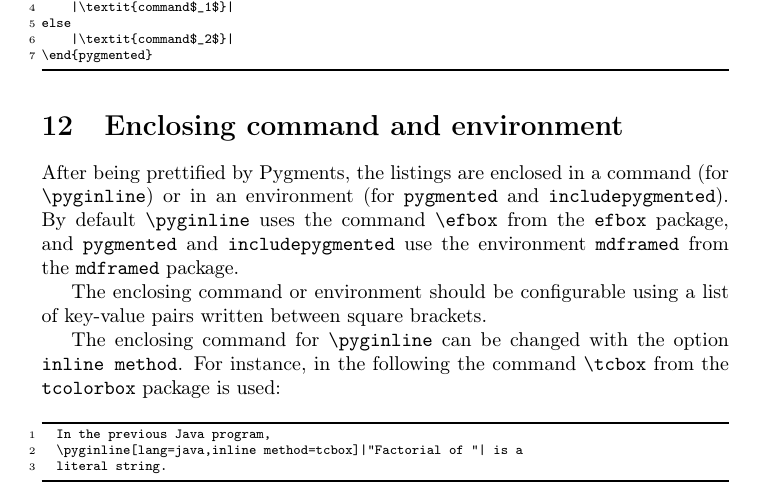
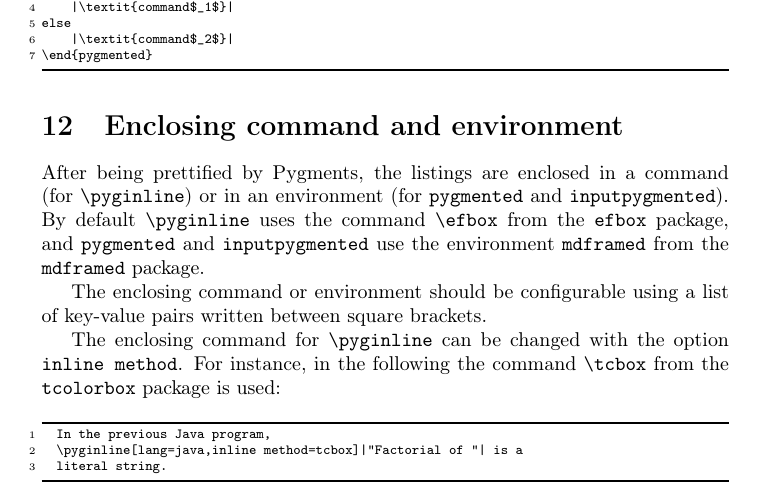
Before and after one commit to romildo/pygmentex, a LaTeX document (pygmentex_demo.tex): part of page 6 of 10, cut so that both start at the same text. Compiled offline with pdfLaTeX.

Commit message:
Changes "includepygmented" to "inputpygmented".

```diff
--- a/pygmentex_demo.tex
+++ b/pygmentex_demo.tex
@@ -371,9 +371,9 @@ else
 
 After being prettified by Pygments, the listings are enclosed in a
 command (for \verb|\pyginline|) or in an environment (for
-\verb|pygmented| and \verb|includepygmented|). By default
+\verb|pygmented| and \verb|inputpygmented|). By default
 \verb|\pyginline| uses the command \verb|\efbox| from the \texttt{efbox}
-package, and \verb|pygmented| and \verb|includepygmented| use the
+package, and \verb|pygmented| and \verb|inputpygmented| use the
 environment \verb|mdframed| from the \texttt{mdframed} package.
 
 The enclosing command or environment should be configurable using a list
```
Also changed, not shown: pygmentex_demo.tex (4 more changed lines).
